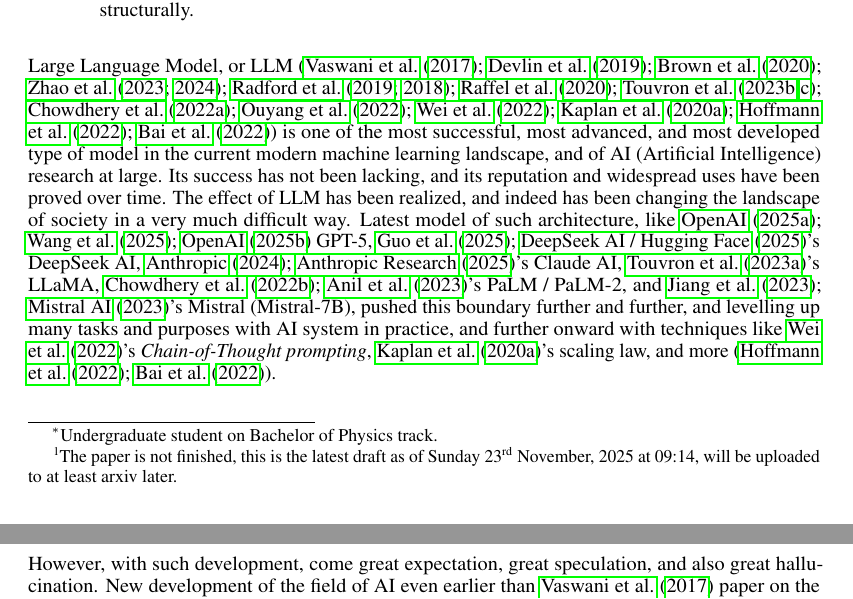
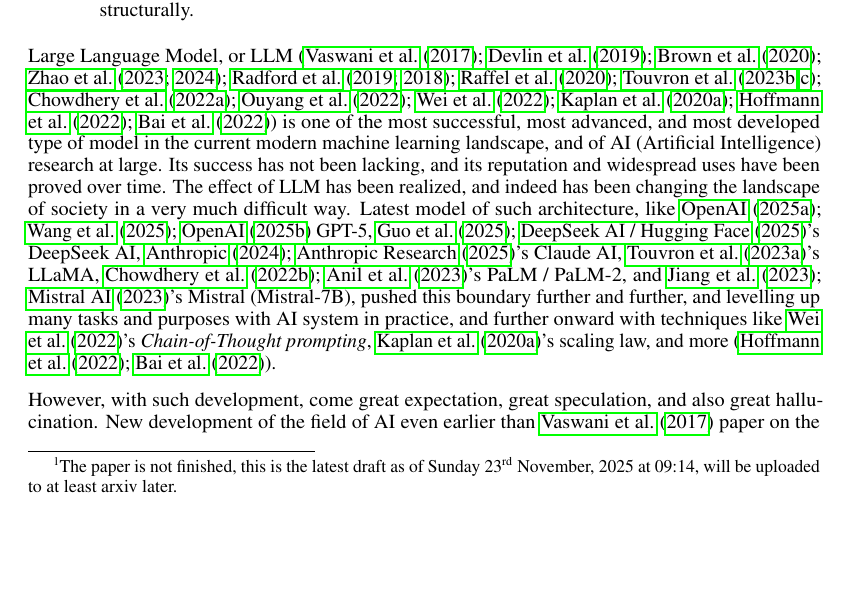
Before and after one commit to Amane-Fujimiya/Papers-repository, a LaTeX paper (serial/paper9/paper7.tex): two parts of pages 1 and 2 of 47 before the commit and part of page 1 of 47 after it, the two joined at a grey line, cut so that both start at the same text, the shorter picture padded with empty space. Compiled offline with pdfLaTeX.

Commit message:
fix naming

```diff
--- a/serial/paper9/paper7.tex
+++ b/serial/paper9/paper7.tex
@@ -20,7 +20,7 @@
 % as long as the \iclrfinalcopy macro remains commented out below.
 % Non-anonymous submissions will be rejected without review.
 
-\author{Bui Gia Khanh \thanks{Undergraduate student on Bachelor of Physics track.} \\
+\author{Bui Gia Khanh\\
 Department of Physics\\
 Hanoi University of Science, Vietnam National University\\
 Hanoi, Vietnam\\
```
Also changed, not shown: serial/paper9/paper7.pdf, 4 other files.
